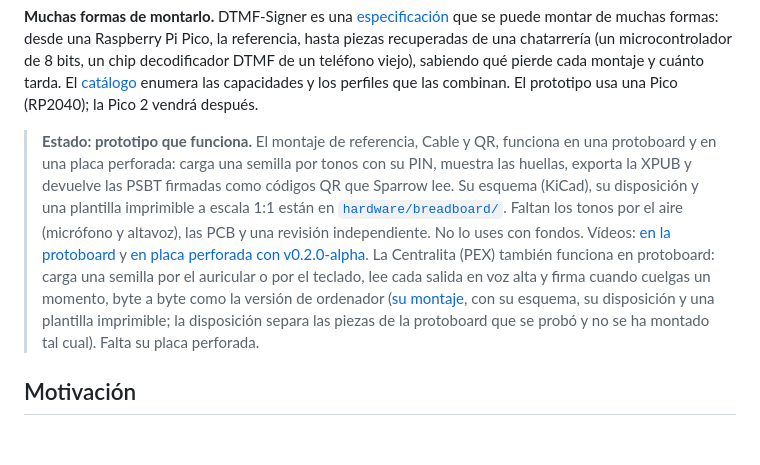
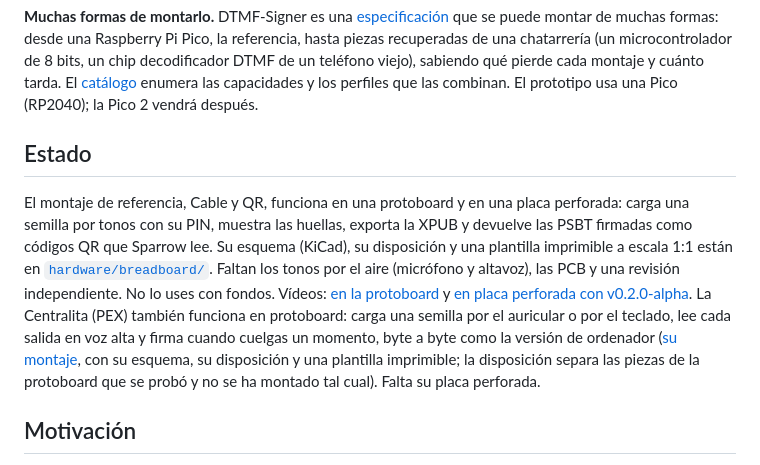
Before and after one commit to ndssigner/dtmf-signer, a Markdown page: README.es.md, the part around one of its changes. Rendered like a GitHub page; blank space fills up the shorter version.

```diff
--- a/README.es.md
+++ b/README.es.md
@@ -33,21 +61,23 @@ y cuánto tarda. El [catálogo](docs/es/catalog.md) enumera las capacidades
 y los perfiles que las combinan. El prototipo usa una Pico (RP2040); la
 Pico 2 vendrá después.
 
-> **Estado: prototipo que funciona.** El montaje de referencia, Cable y QR,
-> funciona en una protoboard y en una placa perforada: carga una semilla por tonos con su PIN,
-> muestra las huellas, exporta la XPUB y devuelve las PSBT firmadas como
-> códigos QR que Sparrow lee. Su esquema (KiCad), su disposición y una
-> plantilla imprimible a escala 1:1 están en [`hardware/breadboard/`](hardware/breadboard/README.es.md).
-> Faltan los tonos por el aire (micrófono y altavoz), las PCB y una revisión
-> independiente. No lo uses con fondos. Vídeos: [en la protoboard](https://odysee.com/@ndssigner:9/demo-dtmf-signer:c)
-> y [en placa perforada con v0.2.0-alpha](https://odysee.com/@ndssigner:9/dtmf-signer-perfboard-v0-2-0:7).
-> La Centralita (PEX) también funciona en protoboard: carga una semilla por
-> el auricular o por el teclado, lee cada salida en voz alta y firma cuando
-> cuelgas un momento, byte a byte como la versión de ordenador
-> ([su montaje](hardware/phone/README.es.md), con su esquema, su
-> disposición y una plantilla imprimible; la disposición separa las piezas
-> de la protoboard que se probó y no se ha montado tal cual). Falta su
-> placa perforada.
+## Estado
+
+El montaje de referencia, Cable y QR,
+funciona en una protoboard y en una placa perforada: carga una semilla por tonos con su PIN,
+muestra las huellas, exporta la XPUB y devuelve las PSBT firmadas como
+códigos QR que Sparrow lee. Su esquema (KiCad), su disposición y una
+plantilla imprimible a escala 1:1 están en [`hardware/breadboard/`](hardware/breadboard/README.es.md).
+Faltan los tonos por el aire (micrófono y altavoz), las PCB y una revisión
+independiente. No lo uses con fondos. Vídeos: [en la protoboard](https://odysee.com/@ndssigner:9/demo-dtmf-signer:c)
+y [en placa perforada con v0.2.0-alpha](https://odysee.com/@ndssigner:9/dtmf-signer-perfboard-v0-2-0:7).
+La Centralita (PEX) también funciona en protoboard: carga una semilla por
+el auricular o por el teclado, lee cada salida en voz alta y firma cuando
+cuelgas un momento, byte a byte como la versión de ordenador
+([su montaje](hardware/phone/README.es.md), con su esquema, su
+disposición y una plantilla imprimible; la disposición separa las piezas
+de la protoboard que se probó y no se ha montado tal cual). Falta su
+placa perforada.
 
 ## Motivación
 
```
Also changed, not shown: other parts of README.es.md (+30 -0 lines), README.md (+46 -15 lines), docs/images/perfboard.jpg (added).
